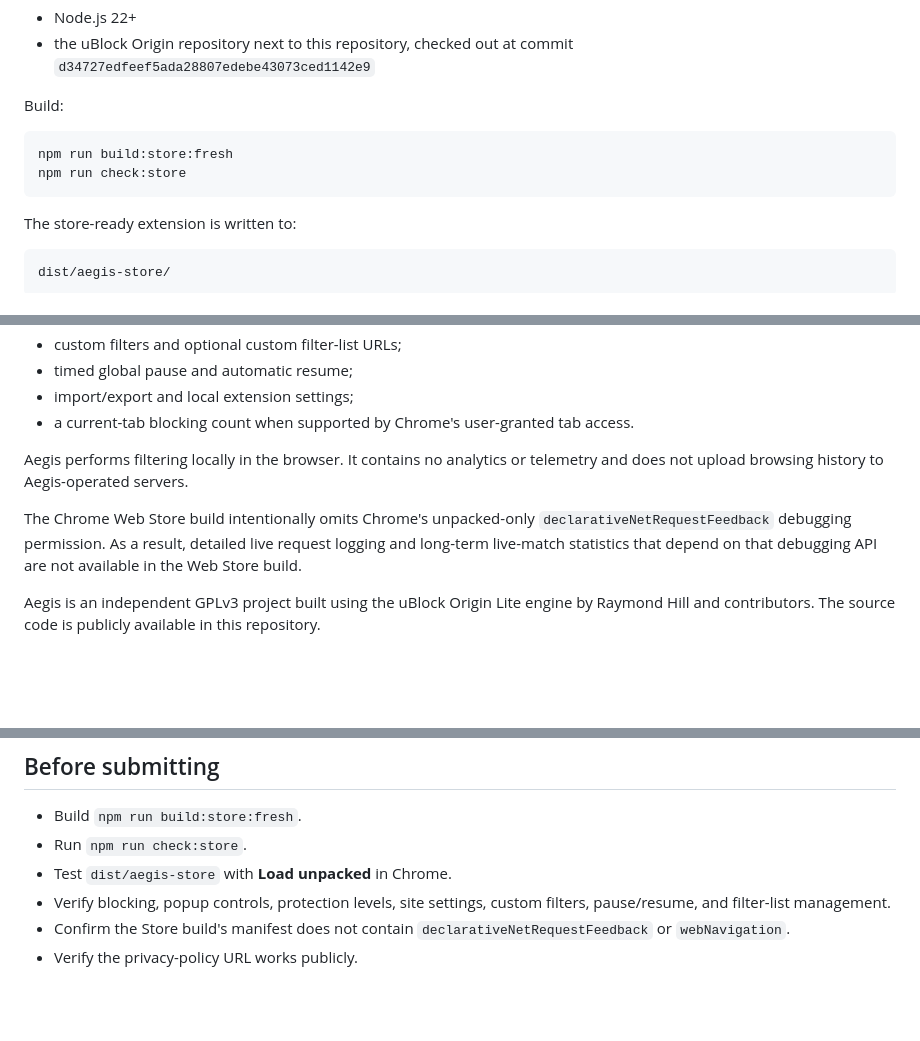
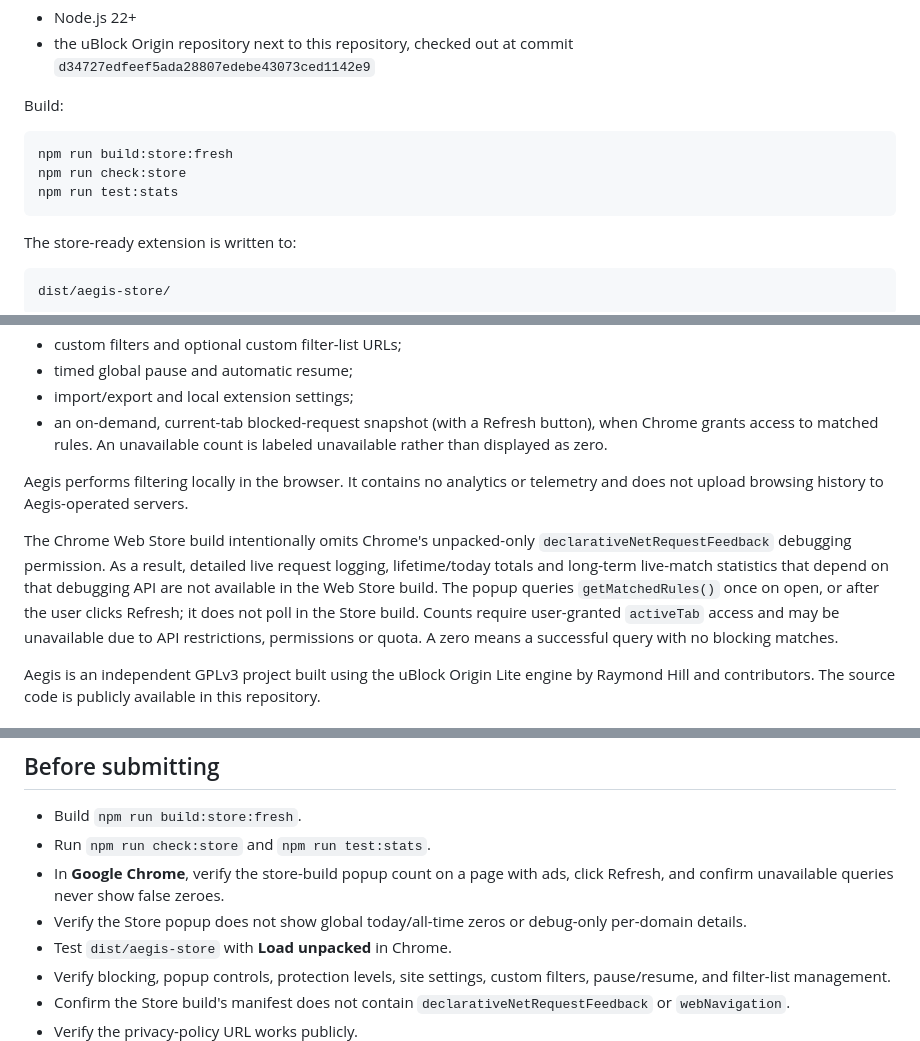
Before and after one commit to Ponze08/aegis-adblocker, a Markdown page: docs/chrome-web-store.md, 3 parts joined by grey strips. Rendered like a GitHub page; blank space fills up the shorter version.

Commit message:
Clarify Web Store snapshot UX and validation

````diff
--- a/docs/chrome-web-store.md
+++ b/docs/chrome-web-store.md
@@ -14,6 +14,7 @@ Build:
 ```bash
 npm run build:store:fresh
 npm run check:store
+npm run test:stats
 ```
 
 The store-ready extension is written to:
@@ -72,11 +73,11 @@ Features include:
 - custom filters and optional custom filter-list URLs;
 - timed global pause and automatic resume;
 - import/export and local extension settings;
-- a current-tab blocking count when supported by Chrome's user-granted tab access.
+- an on-demand, current-tab blocked-request snapshot (with a Refresh button), when Chrome grants access to matched rules. An unavailable count is labeled unavailable rather than displayed as zero.
 
 Aegis performs filtering locally in the browser. It contains no analytics or telemetry and does not upload browsing history to Aegis-operated servers.
 
-The Chrome Web Store build intentionally omits Chrome's unpacked-only `declarativeNetRequestFeedback` debugging permission. As a result, detailed live request logging and long-term live-match statistics that depend on that debugging API are not available in the Web Store build.
+The Chrome Web Store build intentionally omits Chrome's unpacked-only `declarativeNetRequestFeedback` debugging permission. As a result, detailed live request logging, lifetime/today totals and long-term live-match statistics that depend on that debugging API are not available in the Web Store build. The popup queries `getMatchedRules()` once on open, or after the user clicks Refresh; it does not poll in the Store build. Counts require user-granted `activeTab` access and may be unavailable due to API restrictions, permissions or quota. A zero means a successful query with no blocking matches.
 
 Aegis is an independent GPLv3 project built using the uBlock Origin Lite engine by Raymond Hill and contributors. The source code is publicly available in this repository.
 
@@ -179,7 +180,9 @@ Do not use an unpacked-build Activity Log screenshot to advertise the Chrome Web
 ## Before submitting
 
 - Build `npm run build:store:fresh`.
-- Run `npm run check:store`.
+- Run `npm run check:store` and `npm run test:stats`.
+- In **Google Chrome**, verify the store-build popup count on a page with ads, click Refresh, and confirm unavailable queries never show false zeroes.
+- Verify the Store popup does not show global today/all-time zeros or debug-only per-domain details.
 - Test `dist/aegis-store` with **Load unpacked** in Chrome.
 - Verify blocking, popup controls, protection levels, site settings, custom filters, pause/resume, and filter-list management.
 - Confirm the Store build's manifest does not contain `declarativeNetRequestFeedback` or `webNavigation`.
````
